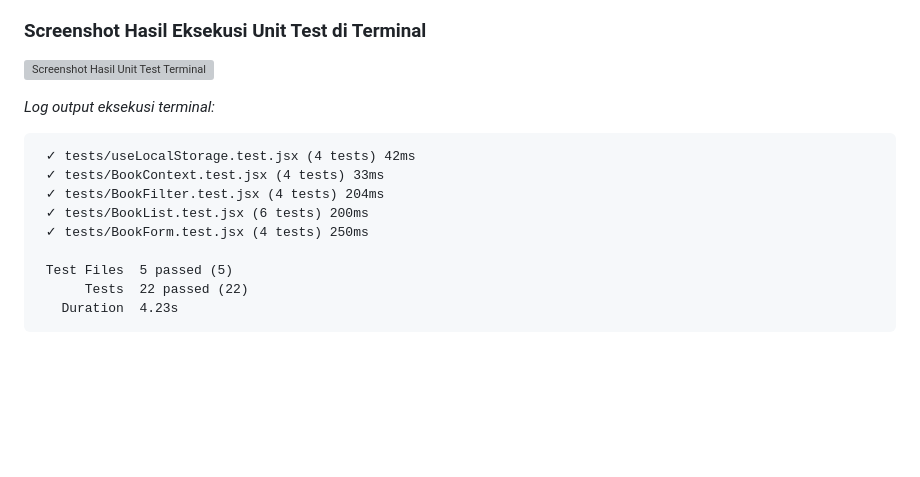
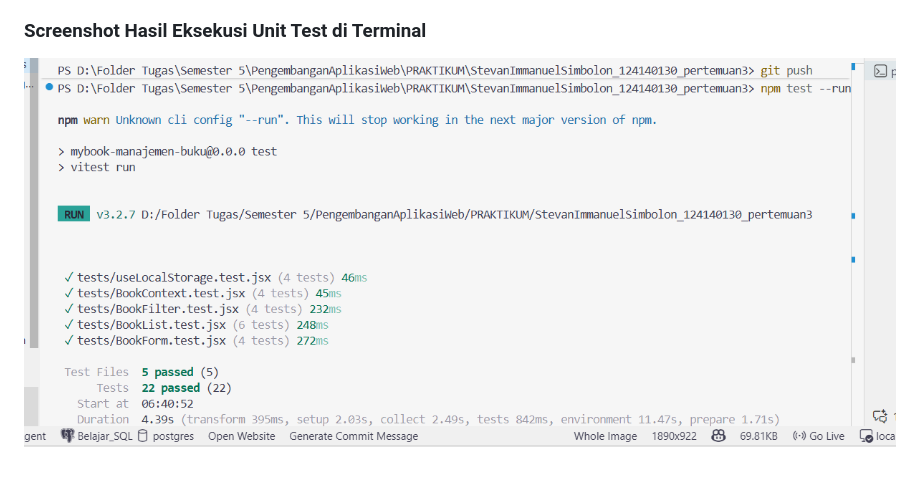
Before and after one commit to qinbald/pemrograman_web_itera_124140130, a Markdown page: StevanImmanuelSimbolon_124140130_pertemuan3/README.md, the part around one of its changes. Drawn GitHub-style; pictures changed too: StevanImmanuelSimbolon_124140130_pertemuan3/screenshots/04-laporan-unit-test-terminal.png (added); blank space fills up the shorter version; grey boxes are pictures that could not be loaded.

````diff
--- a/StevanImmanuelSimbolon_124140130_pertemuan3/README.md
+++ b/StevanImmanuelSimbolon_124140130_pertemuan3/README.md
@@ -229,18 +222,4 @@ Pengujian otomatis dibangun menggunakan **Vitest** dan **React Testing Library**
 
 ### Screenshot Hasil Eksekusi Unit Test di Terminal
 
-![Screenshot Hasil Unit Test Terminal](./screenshots/05-laporan-unit-test-terminal.png)
-
-_Log output eksekusi terminal:_
-
-```text
- ✓ tests/useLocalStorage.test.jsx (4 tests) 42ms
- ✓ tests/BookContext.test.jsx (4 tests) 33ms
- ✓ tests/BookFilter.test.jsx (4 tests) 204ms
- ✓ tests/BookList.test.jsx (6 tests) 200ms
- ✓ tests/BookForm.test.jsx (4 tests) 250ms
-
- Test Files  5 passed (5)
-      Tests  22 passed (22)
-   Duration  4.23s
-```
+![Screenshot Hasil Unit Test Terminal](./screenshots/04-laporan-unit-test-terminal.png)
````
Also changed, not shown: other parts of StevanImmanuelSimbolon_124140130_pertemuan3/README.md (+7 -14 lines), StevanImmanuelSimbolon_124140130_pertemuan3/screenshots/01-beranda-tambah-buku.png (added), StevanImmanuelSimbolon_124140130_pertemuan3/screenshots/02-filter-dan-daftar-buku.png (added), StevanImmanuelSimbolon_124140130_pertemuan3/screenshots/03-halaman-statistik.png (added).
